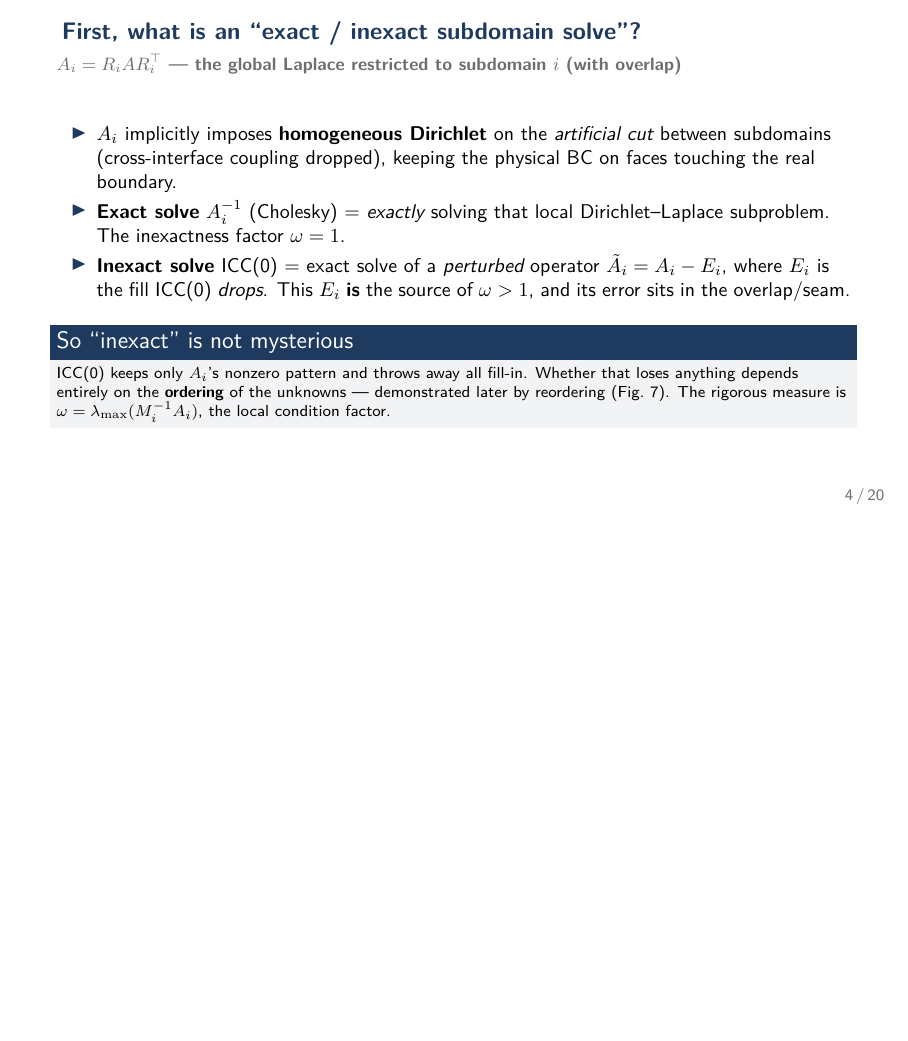
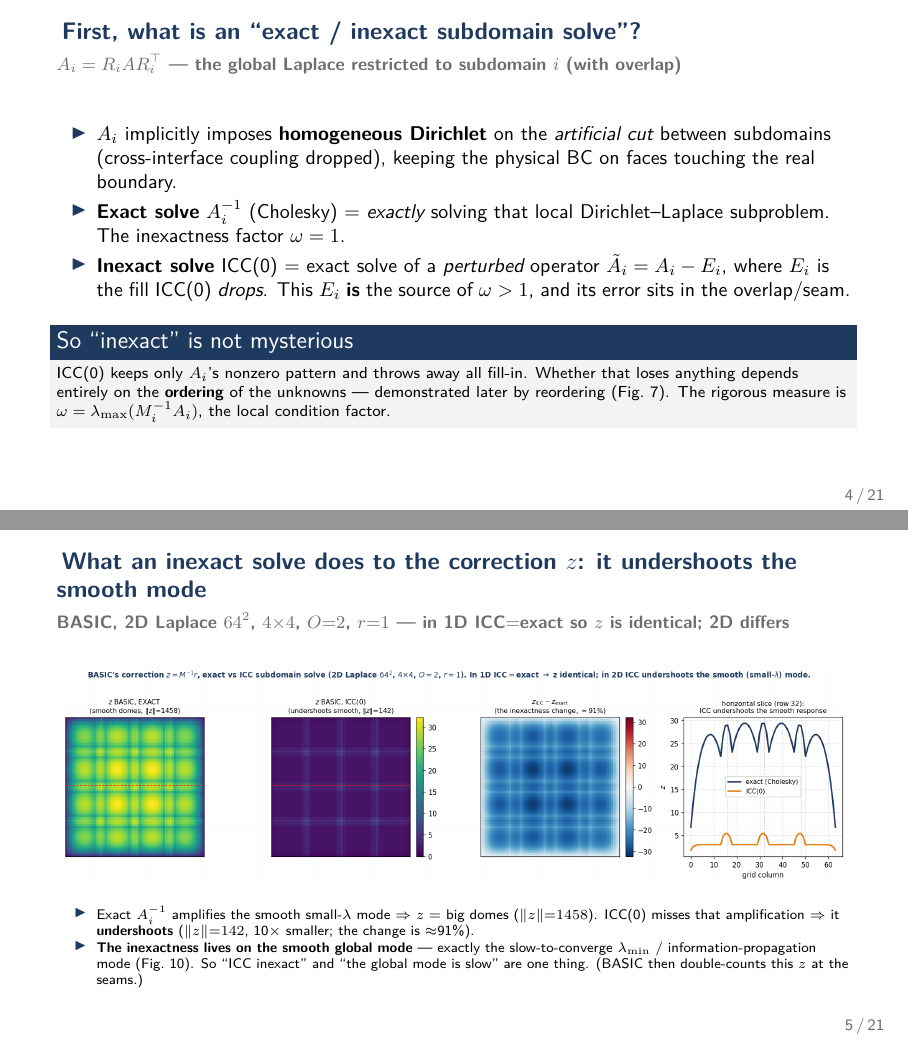
Before and after one commit to tianhaomahpc-ops/cg-asm-icc-research, LaTeX slides (slides/tex/interpretability.tex): page 4 of 20 before the commit and pages 4 and 5 of 21 after it, the two joined at a grey line, the shorter picture padded with empty space. Compiled offline with pdfLaTeX.

Commit message:
Add zfield slide (what an inexact solve does to z) after the concept slide
Deck slide after "what is exact/inexact solve": fig_zfield_exact_vs_icc shows BASIC's
z for exact vs ICC subdomain solve -- exact = big smooth domes (||z||=1458), ICC
undershoots the smooth mode 10x (||z||=142). Key bridge: ICC's inexactness lives on
the smooth global mode = the slow lambda_min / information-propagation mode (Fig 10),
so "ICC inexact" and "the global mode is slow" are the same thing. 1D: z identical.
Report concept-1 note added. Deck now 21 slides, zero meaningful overflow.

Co-Authored-By: Claude Opus 4.8 (1M context) <noreply@anthropic.com>

```diff
--- a/slides/tex/interpretability.tex
+++ b/slides/tex/interpretability.tex
@@ -104,6 +104,17 @@ sASM  & 25 & 25 & 27 & \textbf{67} \\
 \begin{block}{So ``inexact'' is not mysterious}
 \footnotesize ICC(0) keeps only $A_i$'s nonzero pattern and throws away all fill-in. Whether that loses anything depends entirely on the \textbf{ordering} of the unknowns --- demonstrated later by reordering (Fig.~7). The rigorous measure is $\omega=\lambda_{\max}(M_i^{-1}A_i)$, the local condition factor.
 \end{block}
+\end{frame}
+
+% ===== 4b. what the inexact solve does to z =====
+\begin{frame}{What an inexact solve does to the correction $z$: it undershoots the smooth mode}
+\framesubtitle{BASIC, 2D Laplace $64^2$, $4{\times}4$, $O{=}2$, $r{=}1$ --- in 1D ICC$=$exact so $z$ is identical; 2D differs}
+\begin{center}\includegraphics[width=0.99\textwidth]{fig_zfield_exact_vs_icc}\end{center}
+\vskip-0.1em
+\begin{itemize}\itemsep0.05em\scriptsize
+  \item Exact $A_i^{-1}$ amplifies the smooth small-$\lambda$ mode $\Rightarrow$ $z=$ big domes ($\|z\|{=}1458$). ICC(0) misses that amplification $\Rightarrow$ it \textbf{undershoots} ($\|z\|{=}142$, 10$\times$ smaller; the change is $\approx$91\%).
+  \item \textbf{The inexactness lives on the smooth global mode} --- exactly the slow-to-converge $\lambda_{\min}$ / information-propagation mode (Fig.~10). So ``ICC inexact'' and ``the global mode is slow'' are one thing. (BASIC then double-counts this $z$ at the seams.)
+\end{itemize}
 \end{frame}
 
 % ===== 5. Fig 1: over-counting (factor B) =====
```
Also changed, not shown: REPORT_interpretability_zh.md (+5 -0 lines), slides/tex/interpretability.pdf.
